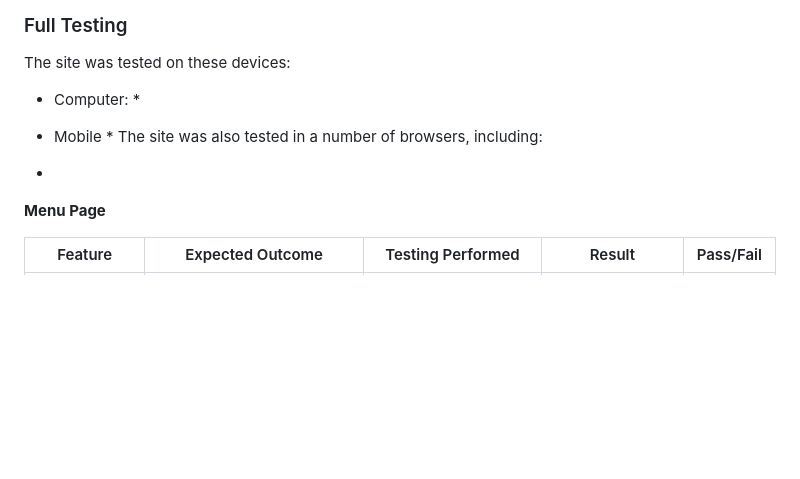
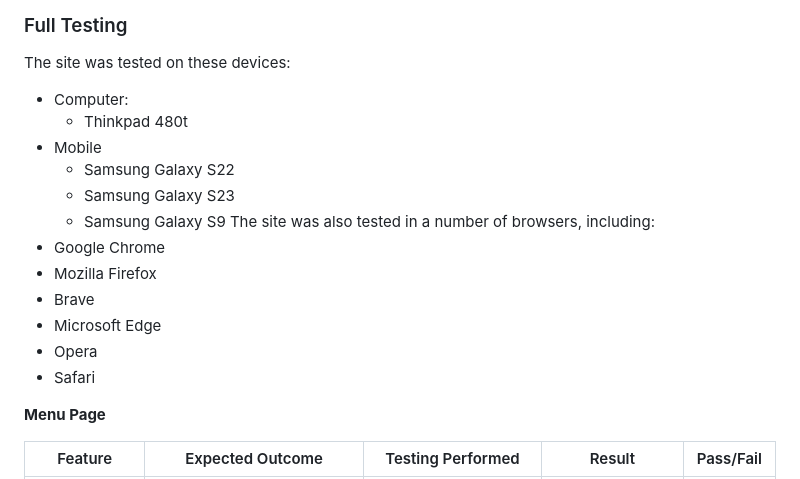
Before and after one commit to EmilionR/card-battle-pp2, a Markdown page: TESTING.md, the part around the change. GitHub-like rendering; blank space fills up the shorter version.

Commit message:
Add browser testing information to testing.md

```diff
--- a/TESTING.md
+++ b/TESTING.md
@@ -68,12 +68,18 @@ __Returning Visitors__
 
 The site was tested on these devices:
 * Computer:
-  *
+  * Thinkpad 480t
 * Mobile
-  *
+  * Samsung Galaxy S22
+  * Samsung Galaxy S23
+  * Samsung Galaxy S9
 The site was also tested in a number of browsers, including:
-
-*
+* Google Chrome
+* Mozilla Firefox
+* Brave
+* Microsoft Edge
+* Opera
+* Safari
 
 __Menu Page__
 
```
